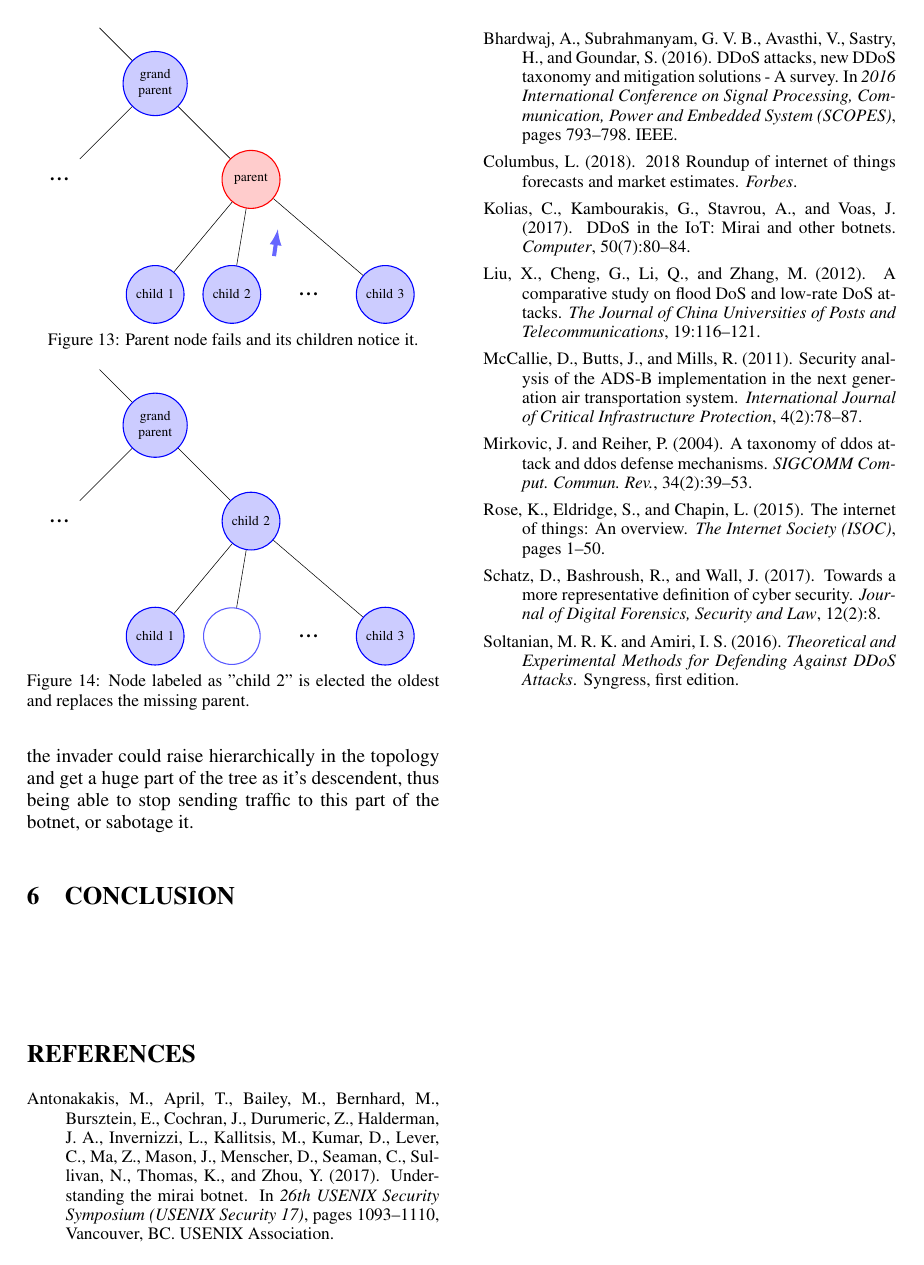
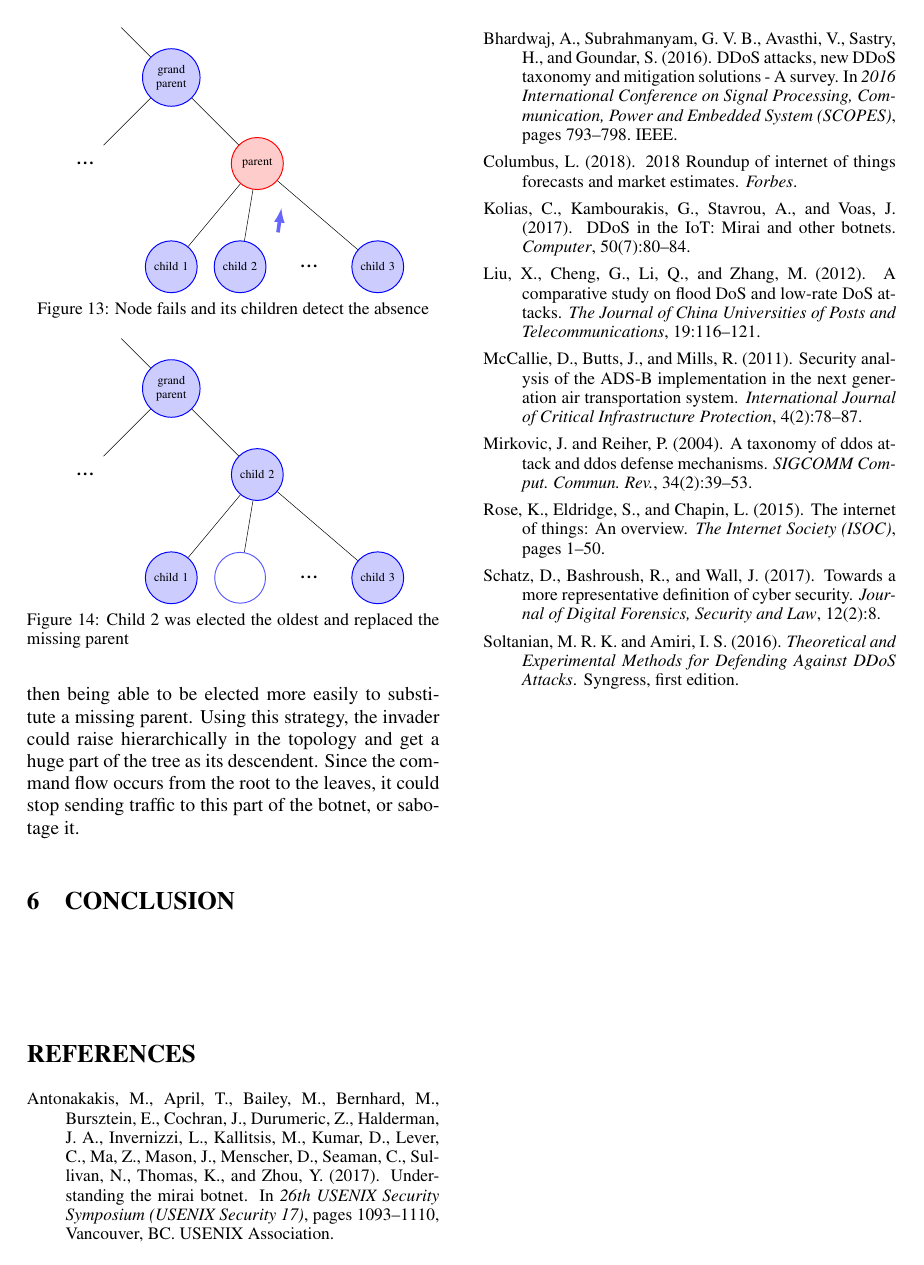
Before and after one commit to curtis-ita/DDoS, a LaTeX document (DDOS.tex): page 6 of 6. Compiled offline with pdfLaTeX.

Commit message:
DDOS.tex 5.Prot. against mitigation - update

```diff
--- a/DDOS.tex
+++ b/DDOS.tex
@@ -2475,13 +2475,12 @@ Using Pulsating DDoS mechanism (Figure 8 and Figure 10), it can be noticed that
 
 %\emph{Reescrever seção apresentando o método de proteção contra contra-ataque. Utilize diagramas ou desenhos para apresentar a ideia e não mostre nenhum código de implementação. A proposta deve mostrar que é capaz de esconder a topologia da rede, mesmo que um zombie seja detectado e sua informação parcial da rede seja descoberta.}
 
-If a node detects that it’s parent is missing, it should start the election process to decide a new one. In the addopted strategy, the oldest child of the missing parent takes the place as a new parent, as exemplified in the figures below.
-
-By obtaining the timestamp from the system clock, the method avoids an invader from faking it’s time to seem older, and then being able to be elected more easily to substitute a missing parent. In this way, the invader could raise hierarchically in the topology and get a huge part of the tree as it’s descendent, thus being able to stop sending traffic to this part of the botnet, or sabotage it.
-
-\begin{figure}
-
-	\resizebox{.45\textwidth}{!}{
+If a node detects that it’s parent is missing, it should start the election process to decide a new one. In the adopted strategy, as exemplified in the figures below, the oldest child of the missing parent takes it's place.
+
+\begin{figure} [htb]
+    \centering
+
+    \resizebox{180}{!}{%
         \begin{tikzpicture}[
             every node/.style={
             thick, inner sep=0.1em, text centered, text width=4em}
@@ -2511,16 +2510,17 @@ By obtaining the timestamp from the system clock, the method avoids an invader f
         \draw  (root) edge (gp);
 
         \draw[-latex, draw=blue!60, line width=3pt] (1.1,1) -- (1.2,1.7);
+
         \end{tikzpicture}
     }
-
-	\caption{Parent node fails and its children notice it.}
-	\label{fig:election}
+    \caption{Node fails and its children detect the absence}
+    \label{Fig:Missing}
 \end{figure}
 
-\begin{figure}
-
-	\resizebox{.45\textwidth}{!}{
+\begin{figure} [htb]
+    \centering
+
+    \resizebox{180}{!}{%
         \begin{tikzpicture}[
             every node/.style={
             thick, inner sep=0.1em, text centered, text width=4em}
@@ -2549,14 +2548,14 @@ By obtaining the timestamp from the system clock, the method avoids an invader f
         \draw  (p) edge (c3);
         \draw  (root) edge (gp);
 
-		% \draw[-latex, draw=blue!60, line width=3pt] (1.1,1) -- (1.2,1.7);
         \end{tikzpicture}
     }
 
-	\caption{Node labeled as "child 2" is elected the oldest and replaces the missing parent.}
-	\label{fig:election2}
+    \caption{Child 2 was elected the oldest and replaced the missing parent}
+    \label{Fig:Replacement}
 \end{figure}
 
+When deciding who is the oldest brother, the age compared is the time stamped on the system clock when the zombie joined the botnet. This avoids an invader from faking its own time to seem older, and then being able to be elected more easily to substitute a missing parent. Using this strategy, the invader could raise hierarchically in the topology and get a huge part of the tree as its descendent. Since the command flow occurs from the root to the leaves, it could stop sending traffic to this part of the botnet, or sabotage it.
 
 
 \section{\uppercase{Conclusion}} \label{sec:conclusion}
```
Also changed, not shown: DDOS.tex (1 more changed lines). Lines whose indentation alone changed are shown as unchanged.
